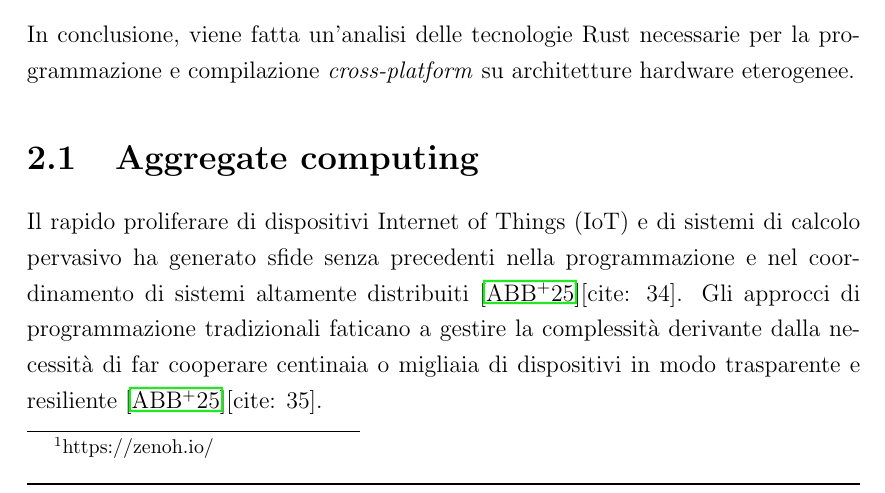
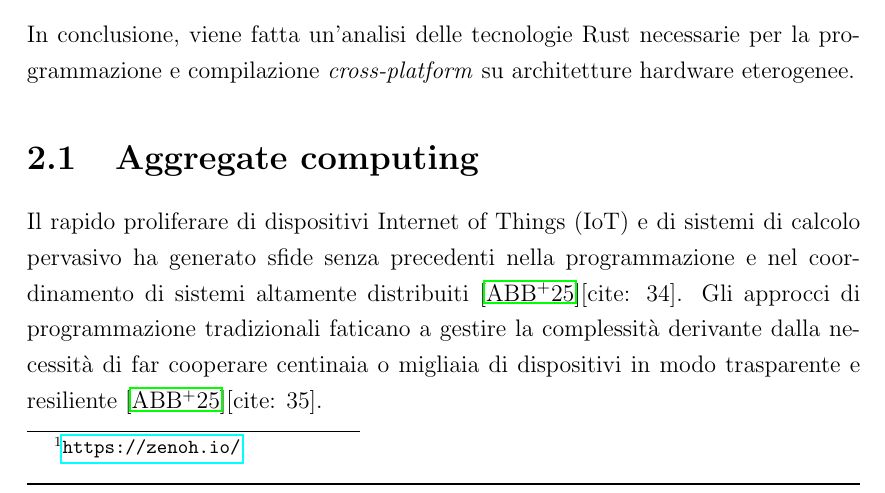
Before and after one commit to lspita-academic/unibo-thesis, a LaTeX thesis (thesis-main.tex, which reads chapters/background.tex): part of page 11 of 31, cut so that both start at the same text. Compiled offline with pdfLaTeX.

Commit message:
feat(background): write zenoh website as url

```diff
--- a/chapters/background.tex
+++ b/chapters/background.tex
@@ -8,7 +8,7 @@ In apertura si delineano i principi dell'Aggregate Computing, con particolare
 attenzione all'implementazione nel contesto dei dispositivi con risorse limitate.
 
 Successivamente, si presentano il framework \ac{YAAIR}, il protocollo di rete
-Zenoh \footnote{https://zenoh.io/} ed il relativo ecosistema per sistemi embedded.
+Zenoh \footnote{\url{https://zenoh.io/}} ed il relativo ecosistema per sistemi embedded.
 
 In conclusione, viene fatta un'analisi delle tecnologie Rust necessarie per la
 programmazione e compilazione \emph{cross-platform} su architetture hardware
```
